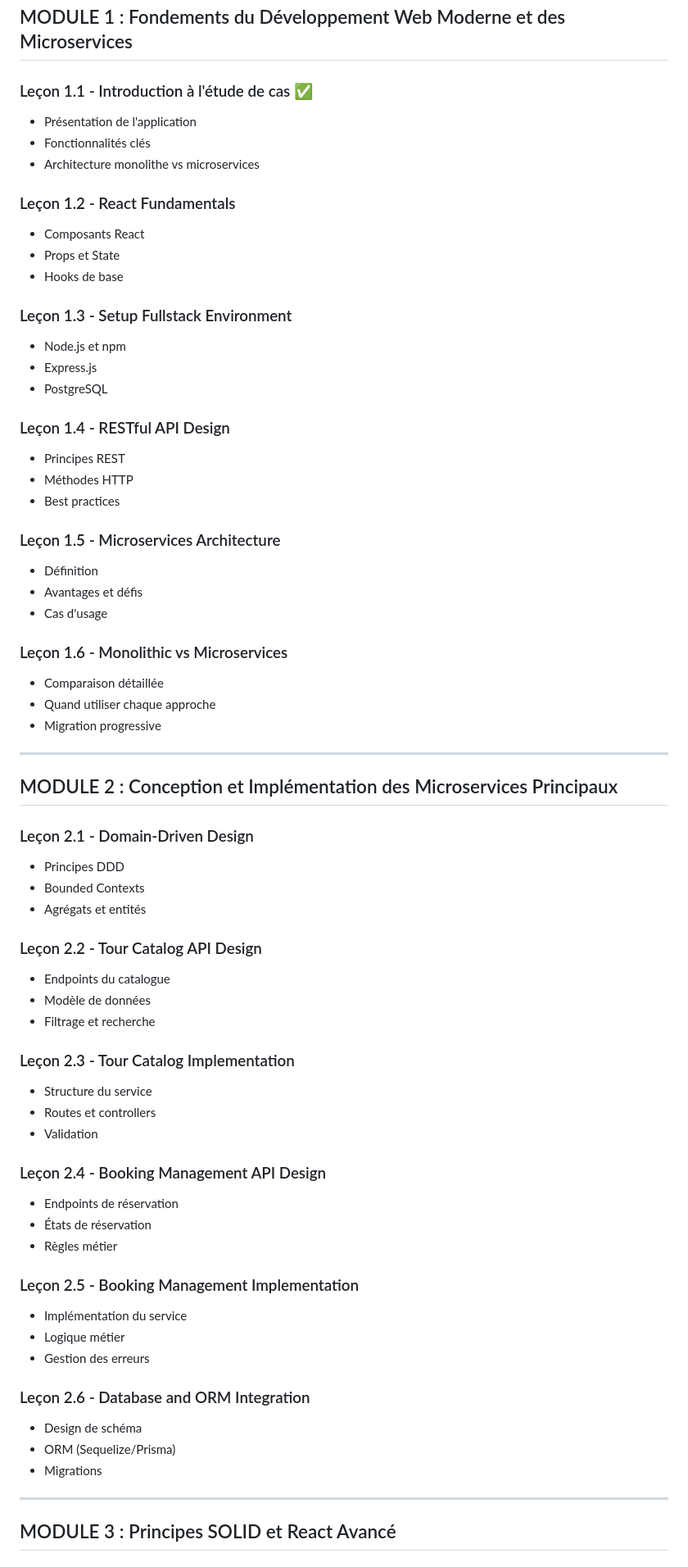
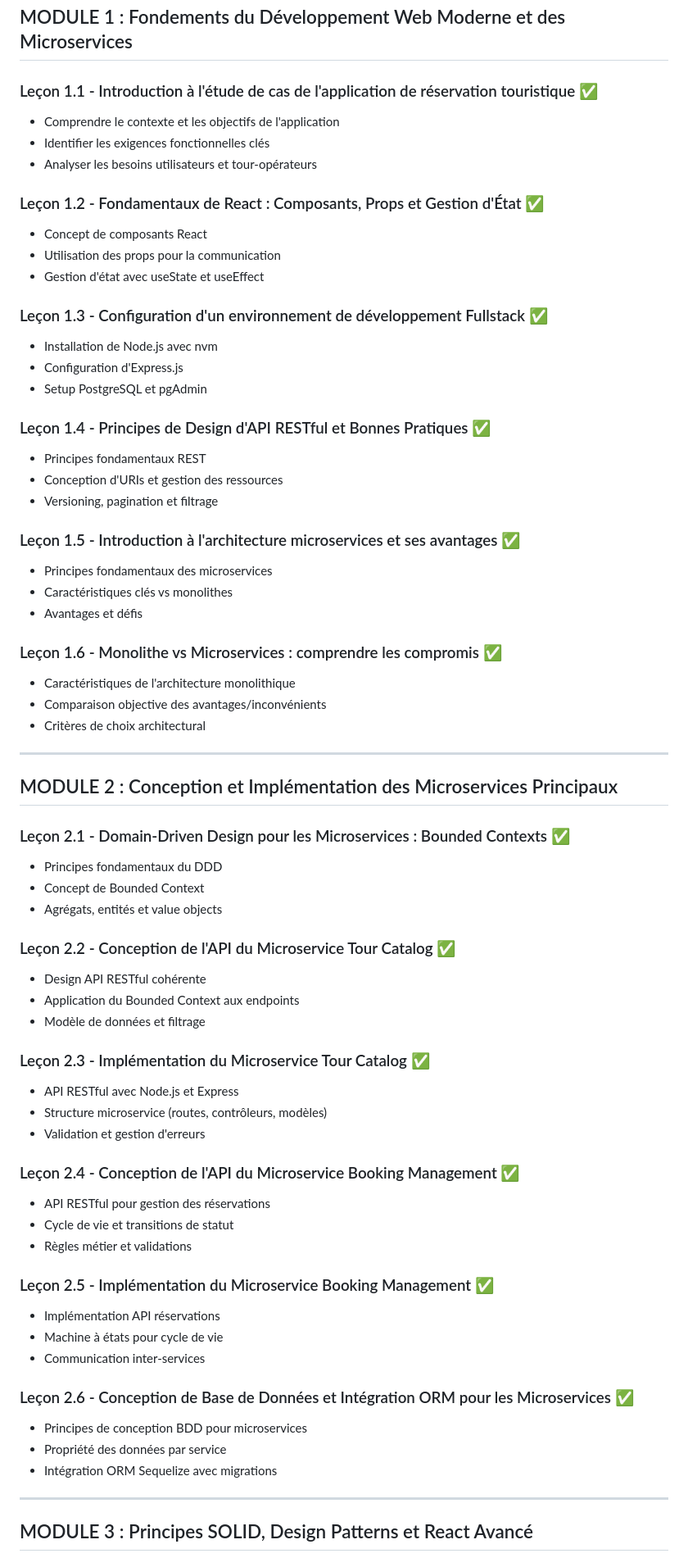
Before and after one commit to Chermann-KING/xp-microservices, a Markdown page: CURRICULUM.md, the part around one of its changes. Shown at 82% size. GitHub-like rendering.

Commit message:
docs: mise à jour du curriculum avec des titres et descriptions améliorés pour les leçons

```diff
--- a/CURRICULUM.md
+++ b/CURRICULUM.md
@@ -6,83 +6,83 @@ Ce document liste toutes les 42 leçons réparties sur 7 modules.
 
 ## MODULE 1 : Fondements du Développement Web Moderne et des Microservices
 
-### Leçon 1.1 - Introduction à l'étude de cas ✅
+### Leçon 1.1 - Introduction à l'étude de cas de l'application de réservation touristique ✅
 
-- Présentation de l'application
-- Fonctionnalités clés
-- Architecture monolithe vs microservices
+- Comprendre le contexte et les objectifs de l'application
+- Identifier les exigences fonctionnelles clés
+- Analyser les besoins utilisateurs et tour-opérateurs
 
-### Leçon 1.2 - React Fundamentals
+### Leçon 1.2 - Fondamentaux de React : Composants, Props et Gestion d'État ✅
 
-- Composants React
-- Props et State
-- Hooks de base
+- Concept de composants React
+- Utilisation des props pour la communication
+- Gestion d'état avec useState et useEffect
 
-### Leçon 1.3 - Setup Fullstack Environment
+### Leçon 1.3 - Configuration d'un environnement de développement Fullstack ✅
 
-- Node.js et npm
-- Express.js
-- PostgreSQL
+- Installation de Node.js avec nvm
+- Configuration d'Express.js
+- Setup PostgreSQL et pgAdmin
 
-### Leçon 1.4 - RESTful API Design
+### Leçon 1.4 - Principes de Design d'API RESTful et Bonnes Pratiques ✅
 
-- Principes REST
-- Méthodes HTTP
-- Best practices
+- Principes fondamentaux REST
+- Conception d'URIs et gestion des ressources
+- Versioning, pagination et filtrage
 
-### Leçon 1.5 - Microservices Architecture
+### Leçon 1.5 - Introduction à l'architecture microservices et ses avantages ✅
 
-- Définition
+- Principes fondamentaux des microservices
+- Caractéristiques clés vs monolithes
 - Avantages et défis
-- Cas d'usage
 
-### Leçon 1.6 - Monolithic vs Microservices
+### Leçon 1.6 - Monolithe vs Microservices : comprendre les compromis ✅
 
-- Comparaison détaillée
-- Quand utiliser chaque approche
-- Migration progressive
+- Caractéristiques de l'architecture monolithique
+- Comparaison objective des avantages/inconvénients
+- Critères de choix architectural
 
 ---
 
 ## MODULE 2 : Conception et Implémentation des Microservices Principaux
 
-### Leçon 2.1 - Domain-Driven Design
+### Leçon 2.1 - Domain-Driven Design pour les Microservices : Bounded Contexts ✅
 
-- Principes DDD
-- Bounded Contexts
-- Agrégats et entités
+- Principes fondamentaux du DDD
+- Concept de Bounded Context
+- Agrégats, entités et value objects
 
-### Leçon 2.2 - Tour Catalog API Design
+### Leçon 2.2 - Conception de l'API du Microservice Tour Catalog ✅
 
-- Endpoints du catalogue
-- Modèle de données
-- Filtrage et recherche
+- Design API RESTful cohérente
+- Application du Bounded Context aux endpoints
+- Modèle de données et filtrage
 
-### Leçon 2.3 - Tour Catalog Implementation
+### Leçon 2.3 - Implémentation du Microservice Tour Catalog ✅
 
-- Structure du service
-- Routes et controllers
-- Validation
+- API RESTful avec Node.js et Express
+- Structure microservice (routes, contrôleurs, modèles)
+- Validation et gestion d'erreurs
 
-### Leçon 2.4 - Booking Management API Design
+### Leçon 2.4 - Conception de l'API du Microservice Booking Management ✅
 
-- Endpoints de réservation
-- États de réservation
-- Règles métier
+- API RESTful pour gestion des réservations
+- Cycle de vie et transitions de statut
+- Règles métier et validations
 
-### Leçon 2.5 - Booking Management Implementation
+### Leçon 2.5 - Implémentation du Microservice Booking Management ✅
 
-- Implémentation du service
-- Logique métier
-- Gestion des erreurs
+- Implémentation API réservations
+- Machine à états pour cycle de vie
+- Communication inter-services
 
-### Leçon 2.6 - Database and ORM Integration
+### Leçon 2.6 - Conception de Base de Données et Intégration ORM pour les Microservices ✅
 
-- Design de schéma
-- ORM (Sequelize/Prisma)
-- Migrations
+- Principes de conception BDD pour microservices
+- Propriété des données par service
+- Intégration ORM Sequelize avec migrations
 
 ---
 
-## MODULE 3 : Principes SOLID et React Avancé
+## MODULE 3 : Principes SOLID, Design Patterns et React Avancé
 
```
Also changed, not shown: other parts of CURRICULUM.md (+82 -75 lines).
